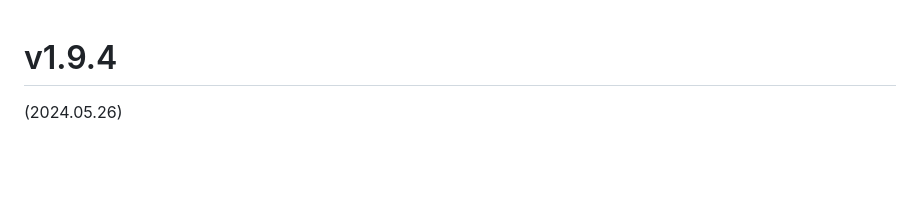
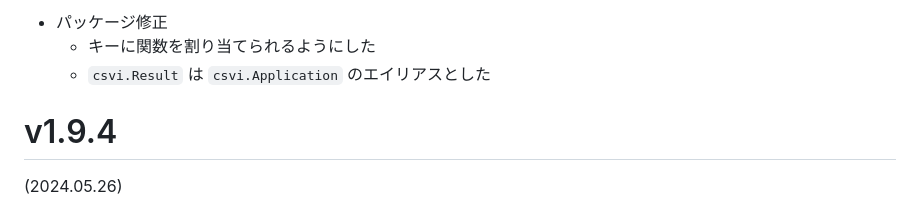
Before and after one commit to hymkor/csvi, a Markdown page: release_note_ja.md, the part around the change. Drawn GitHub-style; blank space fills up the shorter version.

Commit message:
Update release_note

```diff
--- a/release_note_ja.md
+++ b/release_note_ja.md
@@ -1,3 +1,7 @@
+* パッケージ修正
+    * キーに関数を割り当てられるようにした
+    * `csvi.Result` は `csvi.Application` のエイリアスとした
+
 v1.9.4
 ======
 (2024.05.26)
```
Also changed, not shown: release_note_en.md (+4 -0 lines).
